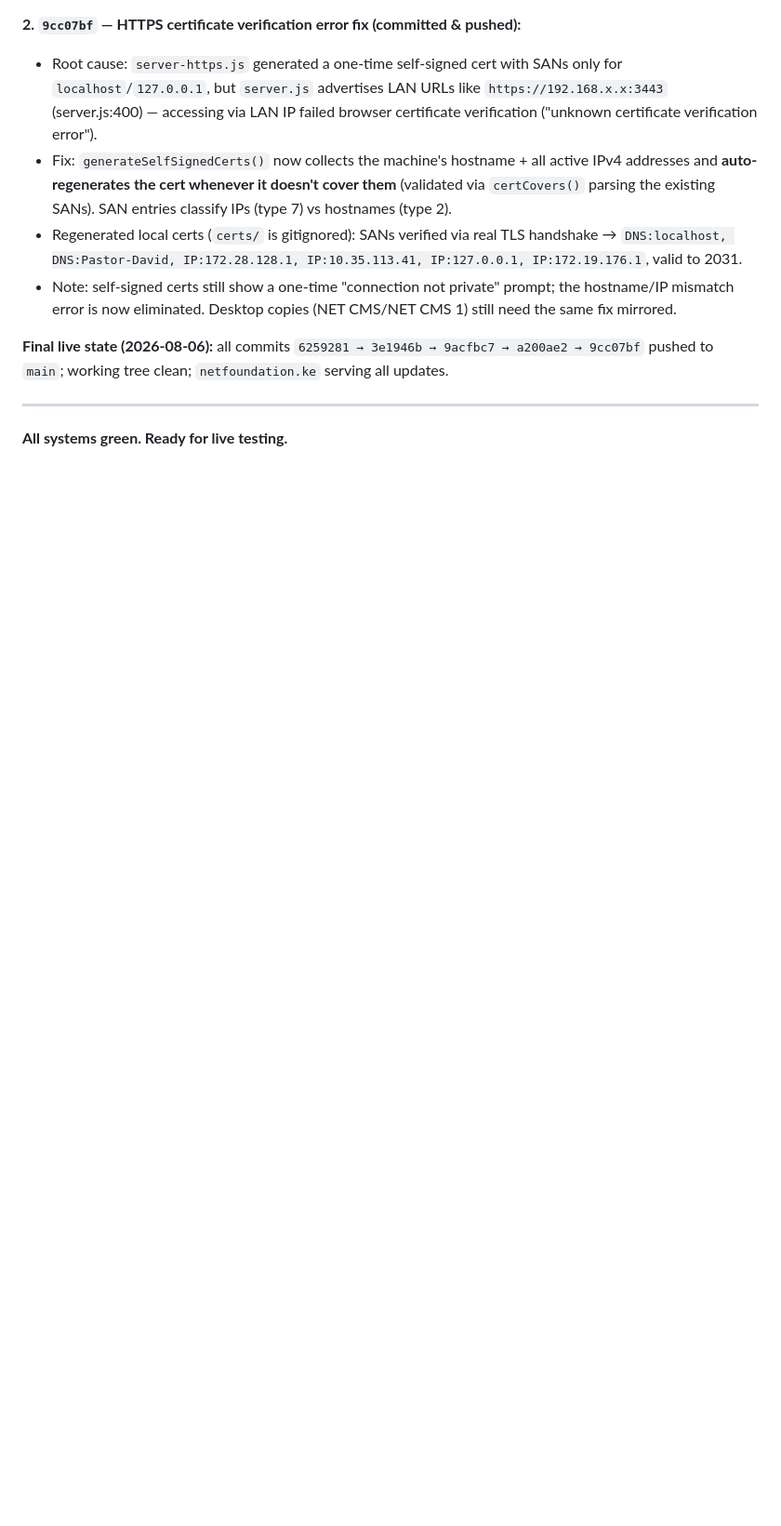
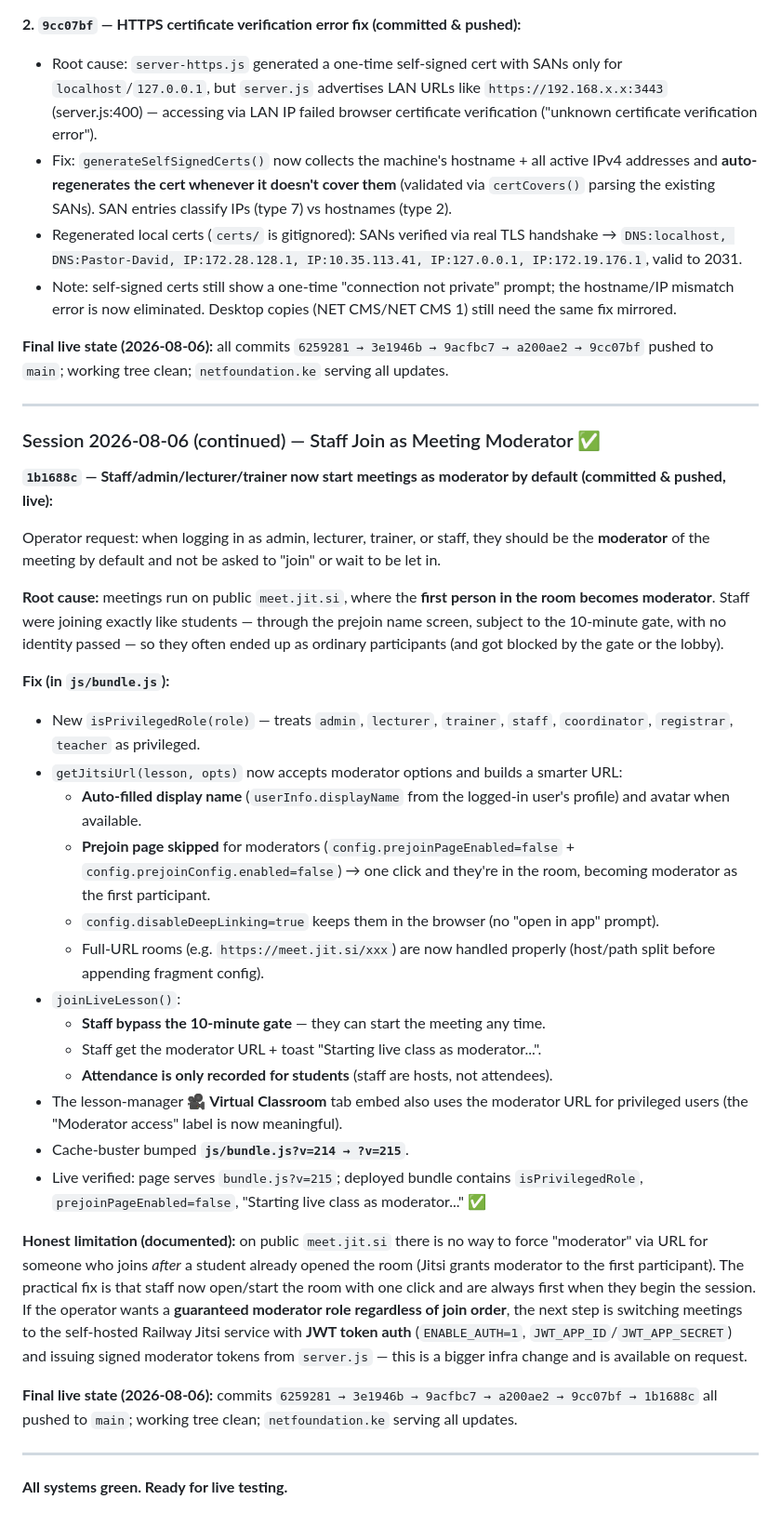
Before and after one commit to Wafularmi/net-kenya-cms, a Markdown page: SESSION_SUMMARY.md, the part around the change. Shown at 93% size. GitHub-like rendering; blank space fills up the shorter version.

Commit message:
docs: session summary 2026-08-06 - staff join as moderator by default

```diff
--- a/SESSION_SUMMARY.md
+++ b/SESSION_SUMMARY.md
@@ -256,4 +256,33 @@ Operator reported students could not find the Join button / VC interface. Root c
 
 ---
 
+### Session 2026-08-06 (continued) — Staff Join as Meeting Moderator ✅
+
+**`1b1688c` — Staff/admin/lecturer/trainer now start meetings as moderator by default (committed & pushed, live):**
+
+Operator request: when logging in as admin, lecturer, trainer, or staff, they should be the **moderator** of the meeting by default and not be asked to "join" or wait to be let in.
+
+**Root cause:** meetings run on public `meet.jit.si`, where the **first person in the room becomes moderator**. Staff were joining exactly like students — through the prejoin name screen, subject to the 10-minute gate, with no identity passed — so they often ended up as ordinary participants (and got blocked by the gate or the lobby).
+
+**Fix (in `js/bundle.js`):**
+- New `isPrivilegedRole(role)` — treats `admin`, `lecturer`, `trainer`, `staff`, `coordinator`, `registrar`, `teacher` as privileged.
+- `getJitsiUrl(lesson, opts)` now accepts moderator options and builds a smarter URL:
+  - **Auto-filled display name** (`userInfo.displayName` from the logged-in user's profile) and avatar when available.
+  - **Prejoin page skipped** for moderators (`config.prejoinPageEnabled=false` + `config.prejoinConfig.enabled=false`) → one click and they're in the room, becoming moderator as the first participant.
+  - `config.disableDeepLinking=true` keeps them in the browser (no "open in app" prompt).
+  - Full-URL rooms (e.g. `https://meet.jit.si/xxx`) are now handled properly (host/path split before appending fragment config).
+- `joinLiveLesson()`:
+  - **Staff bypass the 10-minute gate** — they can start the meeting any time.
+  - Staff get the moderator URL + toast "Starting live class as moderator...".
+  - **Attendance is only recorded for students** (staff are hosts, not attendees).
+- The lesson-manager 🎥 **Virtual Classroom** tab embed also uses the moderator URL for privileged users (the "Moderator access" label is now meaningful).
+- Cache-buster bumped **`js/bundle.js?v=214 → ?v=215`**.
+- Live verified: page serves `bundle.js?v=215`; deployed bundle contains `isPrivilegedRole`, `prejoinPageEnabled=false`, "Starting live class as moderator..." ✅
+
+**Honest limitation (documented):** on public `meet.jit.si` there is no way to force "moderator" via URL for someone who joins *after* a student already opened the room (Jitsi grants moderator to the first participant). The practical fix is that staff now open/start the room with one click and are always first when they begin the session. If the operator wants a **guaranteed moderator role regardless of join order**, the next step is switching meetings to the self-hosted Railway Jitsi service with **JWT token auth** (`ENABLE_AUTH=1`, `JWT_APP_ID`/`JWT_APP_SECRET`) and issuing signed moderator tokens from `server.js` — this is a bigger infra change and is available on request.
+
+**Final live state (2026-08-06):** commits `6259281 → 3e1946b → 9acfbc7 → a200ae2 → 9cc07bf → 1b1688c` all pushed to `main`; working tree clean; `netfoundation.ke` serving all updates.
+
+---
+
 **All systems green. Ready for live testing.**
```
